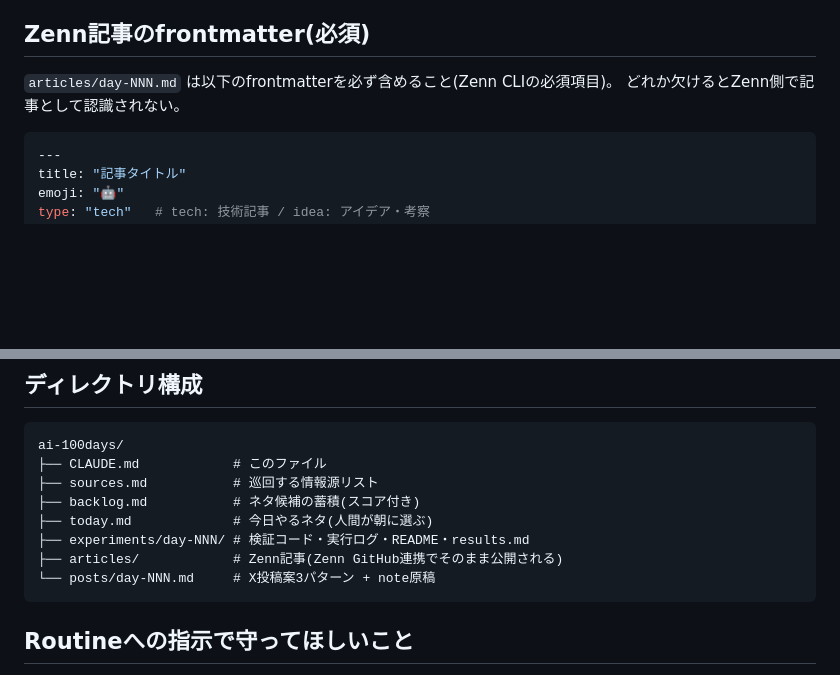
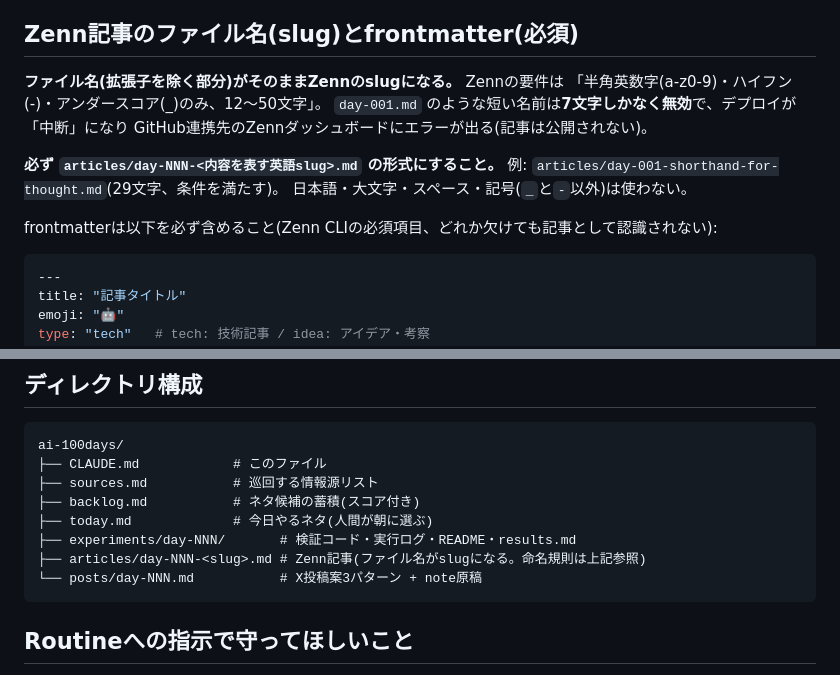
Before and after one commit to Matsushima-A-830/ai-100days, a Markdown page: CLAUDE.md, 2 parts joined by grey strips. Drawn GitHub-style; blank space fills up the shorter version.

Commit message:
Fix Zenn deploy failure: rename article to a valid slug filename
articles/day-001.md's filename (slug) was 7 characters, below Zenn's
12-50 char minimum, so the GitHub-connected deploy aborted with
"ファイル名が不正です". Renamed to articles/day-001-shorthand-for-thought.md
and documented the slug rule in CLAUDE.md and the implement routine
prompt so future days don't repeat this.

Co-Authored-By: Claude Sonnet 5 <noreply@anthropic.com>

````diff
--- a/CLAUDE.md
+++ b/CLAUDE.md
@@ -31,10 +31,18 @@
   有料APIキーが必要な候補は`backlog.md`にはその旨を明記しつつ`today.md`では選ばない。
   この方針を変える場合はCLAUDE.mdを更新してからRoutineに新しい環境変数を登録する。
 
-## Zenn記事のfrontmatter(必須)
+## Zenn記事のファイル名(slug)とfrontmatter(必須)
 
-`articles/day-NNN.md` は以下のfrontmatterを必ず含めること(Zenn CLIの必須項目)。
-どれか欠けるとZenn側で記事として認識されない。
+**ファイル名(拡張子を除く部分)がそのままZennのslugになる。** Zennの要件は
+「半角英数字(a-z0-9)・ハイフン(-)・アンダースコア(_)のみ、12〜50文字」。
+`day-001.md` のような短い名前は**7文字しかなく無効**で、デプロイが「中断」になり
+GitHub連携先のZennダッシュボードにエラーが出る(記事は公開されない)。
+
+**必ず `articles/day-NNN-<内容を表す英語slug>.md` の形式にすること。**
+例: `articles/day-001-shorthand-for-thought.md`(29文字、条件を満たす)。
+日本語・大文字・スペース・記号(`_`と`-`以外)は使わない。
+
+frontmatterは以下を必ず含めること(Zenn CLIの必須項目、どれか欠けても記事として認識されない):
 
 ```yaml
 ---
@@ -63,9 +71,9 @@ ai-100days/
 ├── sources.md           # 巡回する情報源リスト
 ├── backlog.md           # ネタ候補の蓄積(スコア付き)
 ├── today.md             # 今日やるネタ(人間が朝に選ぶ)
-├── experiments/day-NNN/ # 検証コード・実行ログ・README・results.md
-├── articles/            # Zenn記事(Zenn GitHub連携でそのまま公開される)
-└── posts/day-NNN.md     # X投稿案3パターン + note原稿
+├── experiments/day-NNN/       # 検証コード・実行ログ・README・results.md
+├── articles/day-NNN-<slug>.md # Zenn記事(ファイル名がslugになる。命名規則は上記参照)
+└── posts/day-NNN.md           # X投稿案3パターン + note原稿
 ```
 
 ## Routineへの指示で守ってほしいこと
````
Also changed, not shown: articles/day-001-shorthand-for-thought.md (renamed from articles/day-001.md).
